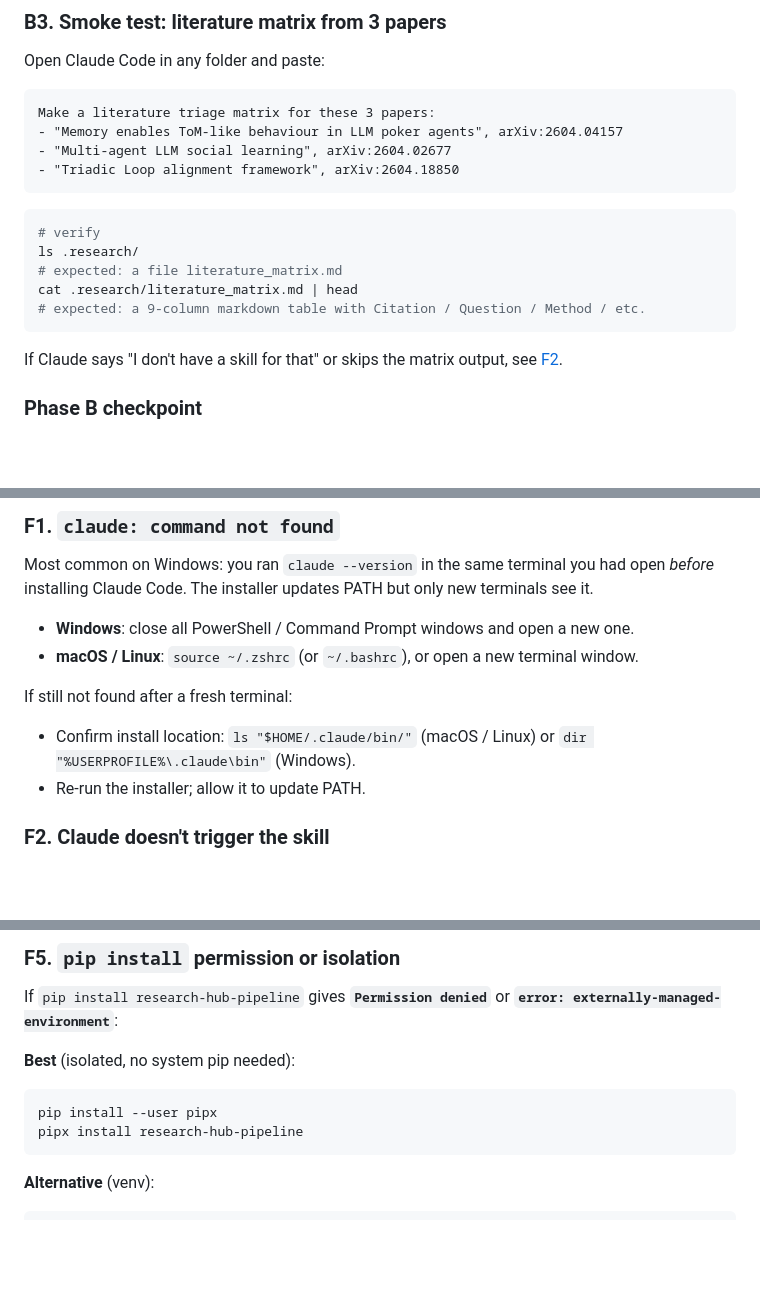
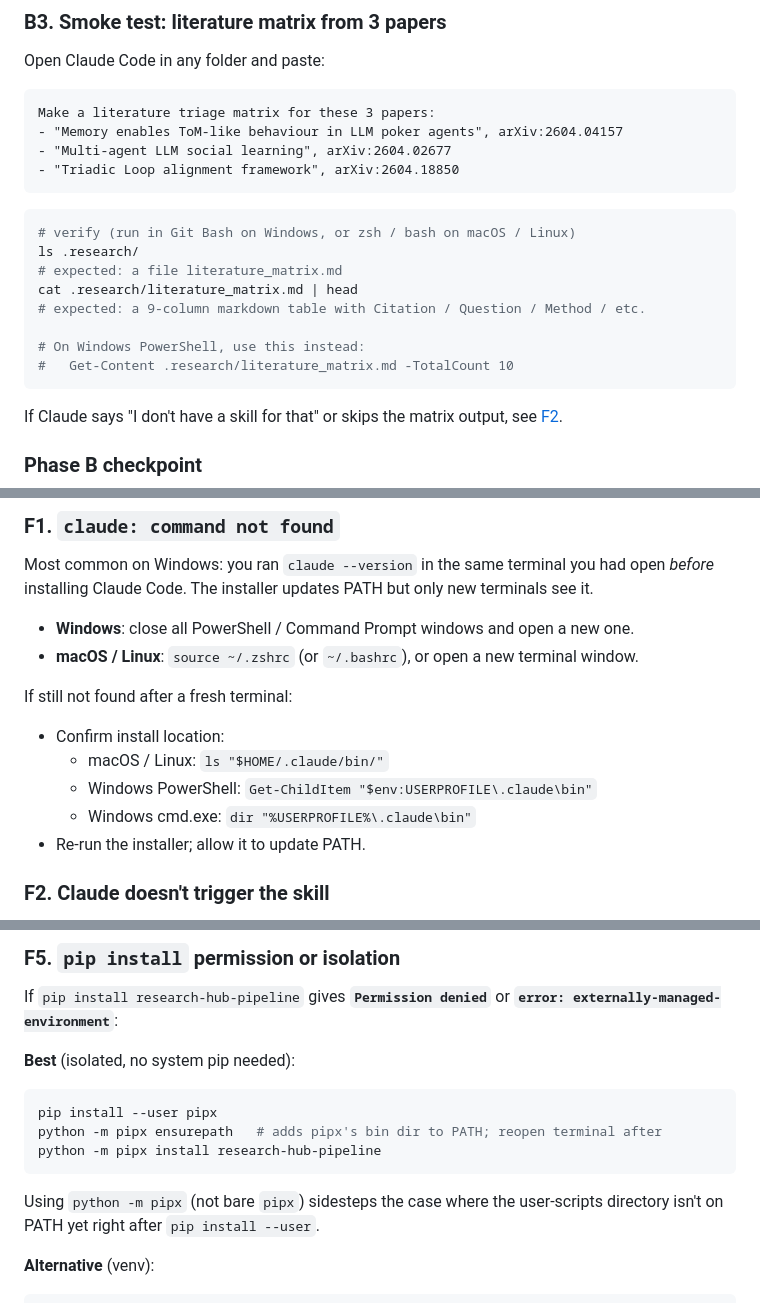
Before and after one commit to WenyuChiou/ai-research-skills, a Markdown page: docs/setup-guide.md, 3 parts joined by grey strips. Rendered like a GitHub page; blank space fills up the shorter version.

````diff
--- a/docs/setup-guide.md
+++ b/docs/setup-guide.md
@@ -133,11 +133,14 @@ Make a literature triage matrix for these 3 papers:
 ```
 
 ```bash
-# verify
+# verify (run in Git Bash on Windows, or zsh / bash on macOS / Linux)
 ls .research/
 # expected: a file literature_matrix.md
 cat .research/literature_matrix.md | head
 # expected: a 9-column markdown table with Citation / Question / Method / etc.
+
+# On Windows PowerShell, use this instead:
+#   Get-Content .research/literature_matrix.md -TotalCount 10
 ```
 
 If Claude says "I don't have a skill for that" or skips the matrix
@@ -404,8 +412,10 @@ PATH but only new terminals see it.
 
 If still not found after a fresh terminal:
 
-- Confirm install location: `ls "$HOME/.claude/bin/"` (macOS / Linux)
-  or `dir "%USERPROFILE%\.claude\bin"` (Windows).
+- Confirm install location:
+  - macOS / Linux: `ls "$HOME/.claude/bin/"`
+  - Windows PowerShell: `Get-ChildItem "$env:USERPROFILE\.claude\bin"`
+  - Windows cmd.exe: `dir "%USERPROFILE%\.claude\bin"`
 - Re-run the installer; allow it to update PATH.
 
 ### F2. Claude doesn't trigger the skill
@@ -456,8 +466,12 @@ If `pip install research-hub-pipeline` gives **`Permission denied`** or
 
 ```bash
 pip install --user pipx
-pipx install research-hub-pipeline
+python -m pipx ensurepath   # adds pipx's bin dir to PATH; reopen terminal after
+python -m pipx install research-hub-pipeline
 ```
+
+Using `python -m pipx` (not bare `pipx`) sidesteps the case where the
+user-scripts directory isn't on PATH yet right after `pip install --user`.
 
 **Alternative** (venv):
 
````
Also changed, not shown: other parts of docs/setup-guide.md (+5 -0 lines), docs/setup-guide.zh-TW.md (+17 -3 lines).
